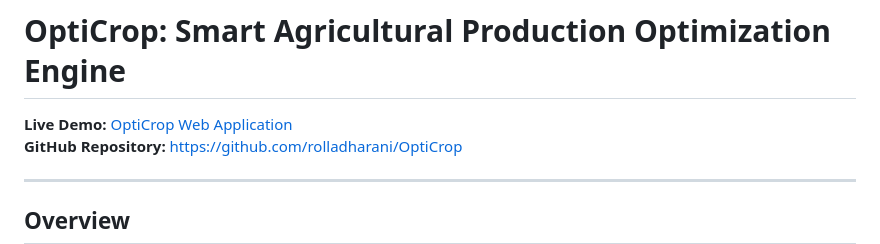
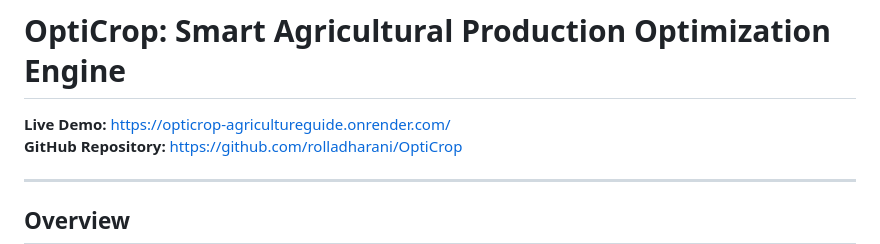
Before and after one commit to rolladharani/OptiCrop, a Markdown page: README.md, the part around the change. GitHub-like rendering.

```diff
--- a/README.md
+++ b/README.md
@@ -1,6 +1,6 @@
 # OptiCrop: Smart Agricultural Production Optimization Engine
 
-**Live Demo:** [OptiCrop Web Application](LINK)
+**Live Demo:** https://opticrop-agricultureguide.onrender.com/
 **GitHub Repository:** [https://github.com/rolladharani/OptiCrop](https://github.com/rolladharani/OptiCrop)
 
 ---
```
